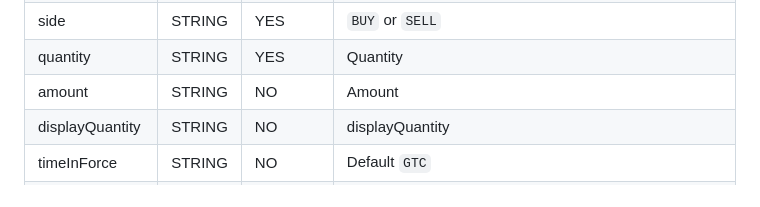
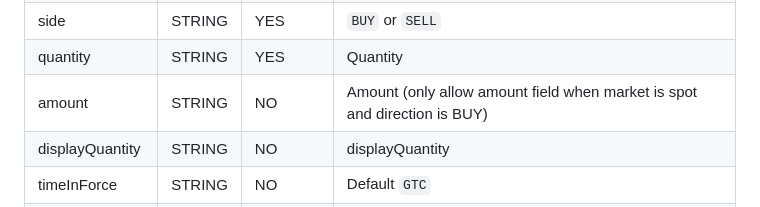
Before and after one commit to oxfun-github/oxfun-exchange-docs, a Markdown page: source/includes/_v3_restapi.md, the part around the change. Drawn GitHub-style.

Commit message:
update desc

```diff
--- a/source/includes/_v3_restapi.md
+++ b/source/includes/_v3_restapi.md
@@ -1155,7 +1155,7 @@ clientOrderId | ULONG | YES | Client assigned ID to help manage and identify ord
 marketCode | STRING | YES | Market code |
 side | STRING | YES | `BUY` or `SELL` |
 quantity | STRING | YES | Quantity |
-amount | STRING | NO | Amount |
+amount | STRING | NO | Amount (only allow amount field when market is spot and direction is BUY) |
 displayQuantity | STRING | NO | displayQuantity |
 timeInForce | STRING | NO | Default `GTC` |
 orderType | STRING | YES | `LIMIT` or `MARKET` or `STOP` or `STOP_MARKET`|
```
